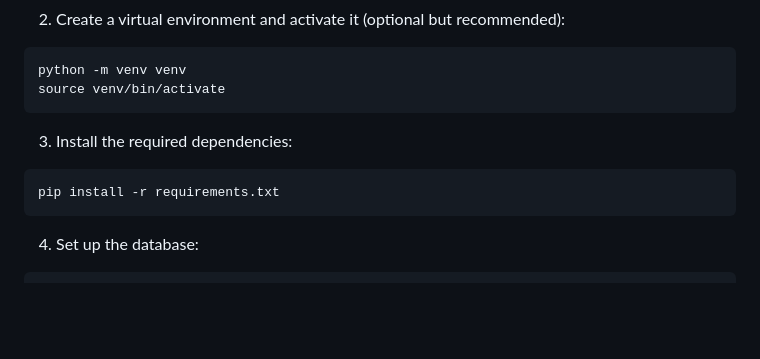
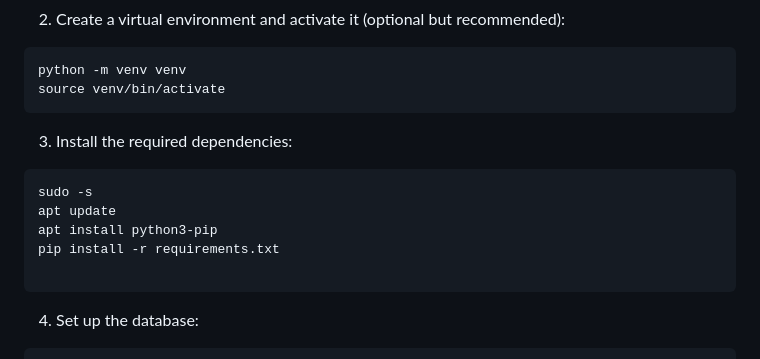
Before and after one commit to MurtadaAhmed/YPH-YourPhotoHost, a Markdown page: README.md, the part around the change printed below. Rendered like a GitHub page; blank space fills up the shorter version.

````diff
--- a/README.md
+++ b/README.md
@@ -166,7 +166,11 @@ source venv/bin/activate
 
 3. Install the required dependencies:
 ```
+sudo -s
+apt update
+apt install python3-pip
 pip install -r requirements.txt
+
 ```
 4. Set up the database:
 ```
````
Also changed, not shown: other parts of README.md (+0 -1 lines).
